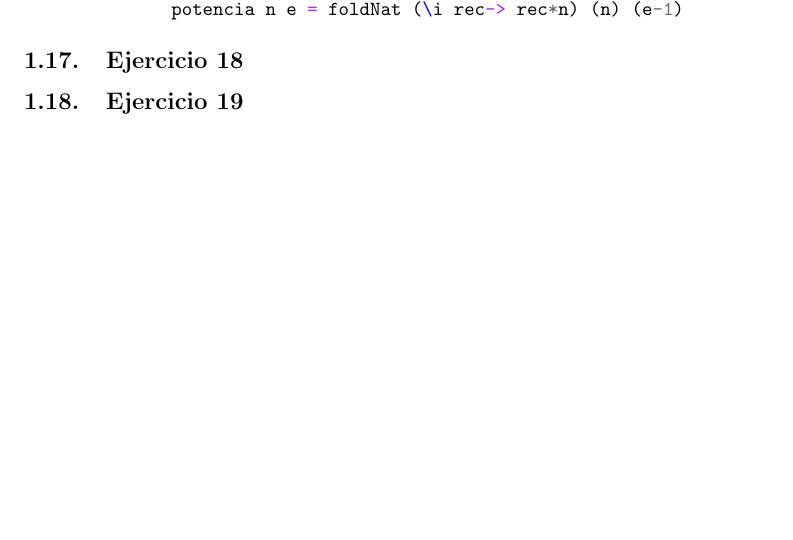
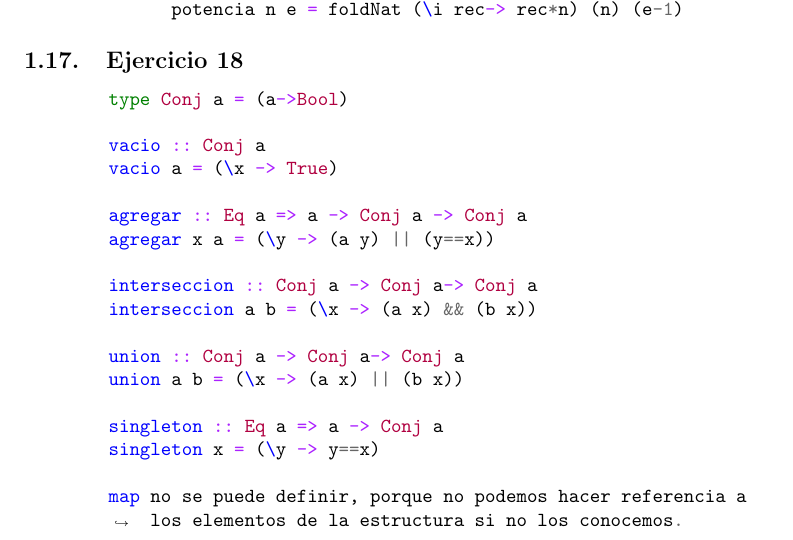
Before and after one commit to gianzamboni/plp-Verano, a LaTeX document (practicas_plp/practicas.tex, which reads practicas_plp/practica_1.tex): part of page 8 of 8 before the commit and part of page 8 of 9 after it, cut so that both start at the same text, the shorter picture padded with empty space. Compiled offline with pdfLaTeX.

Commit message:
ejercicio 18
no me sale el conjunto de funciones con inf  elementos, no entiendo bien que pide.

```diff
--- a/practicas_plp/practica_1.tex
+++ b/practicas_plp/practica_1.tex
@@ -356,6 +356,29 @@ mapDoble f xs ys = mapPares f (armarPares xs ys)
 		\end{minted}
 	\end{centrado}
 \subsection{Ejercicio 18}
+	\begin{centrado}
+		\begin{minted}[breaklines,tabsize=2]{haskell}
+type Conj a = (a->Bool)
+
+vacio :: Conj a
+vacio a = (\x -> True)
+
+agregar :: Eq a => a -> Conj a -> Conj a
+agregar x a = (\y -> (a y) || (y==x))
+
+interseccion :: Conj a -> Conj a-> Conj a
+interseccion a b = (\x -> (a x) && (b x))
+
+union :: Conj a -> Conj a-> Conj a
+union a b = (\x -> (a x) || (b x))
+
+singleton :: Eq a => a -> Conj a
+singleton x = (\y -> y==x)
+
+map no se puede definir, porque no podemos hacer referencia a los elementos de la estructura si no los conocemos.
+		\end{minted}
+	\end{centrado}
+
 \subsection{Ejercicio 19}
 \subsection{Ejercicio 20}
 \subsection{Ejercicio 21}
```
